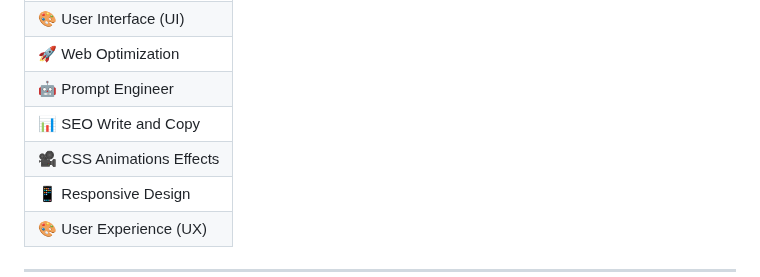
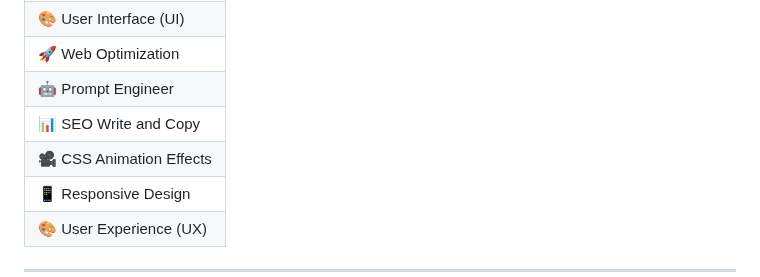
Before and after one commit to lucfreelance/lucfreelance, a Markdown page: README.MD, the part around the change. Drawn GitHub-style.

```diff
--- a/README.MD
+++ b/README.MD
@@ -186,7 +186,7 @@
 | 🚀 Web Optimization   |
 | 🤖 Prompt Engineer                |
 | 📊 SEO Write and Copy              |
-| 🎥 CSS Animations Effects     |
+| 🎥 CSS Animation Effects     |
 | 📱 Responsive Design              |
 | 🎨 User Experience (UX)     |
 
```
